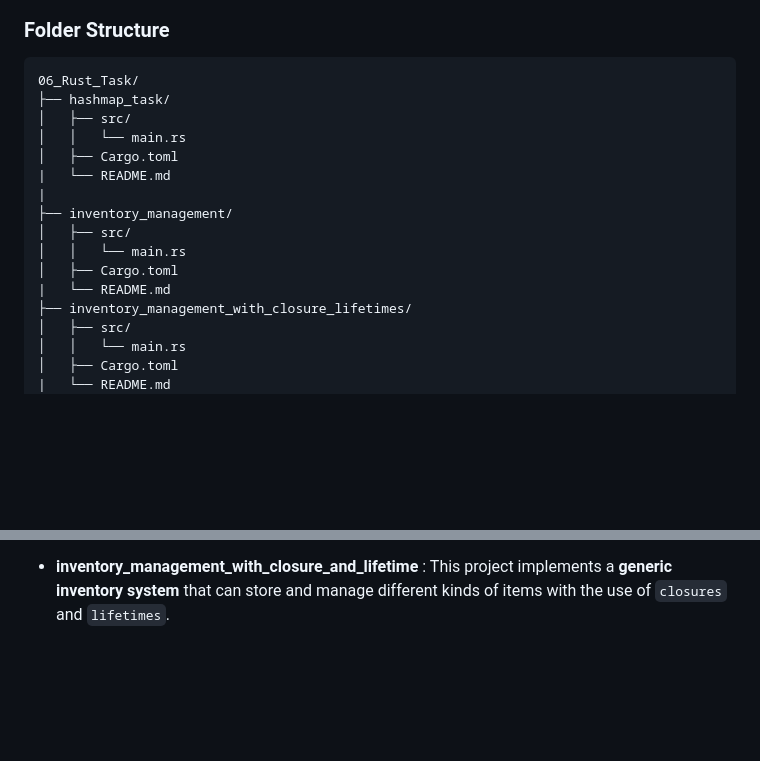
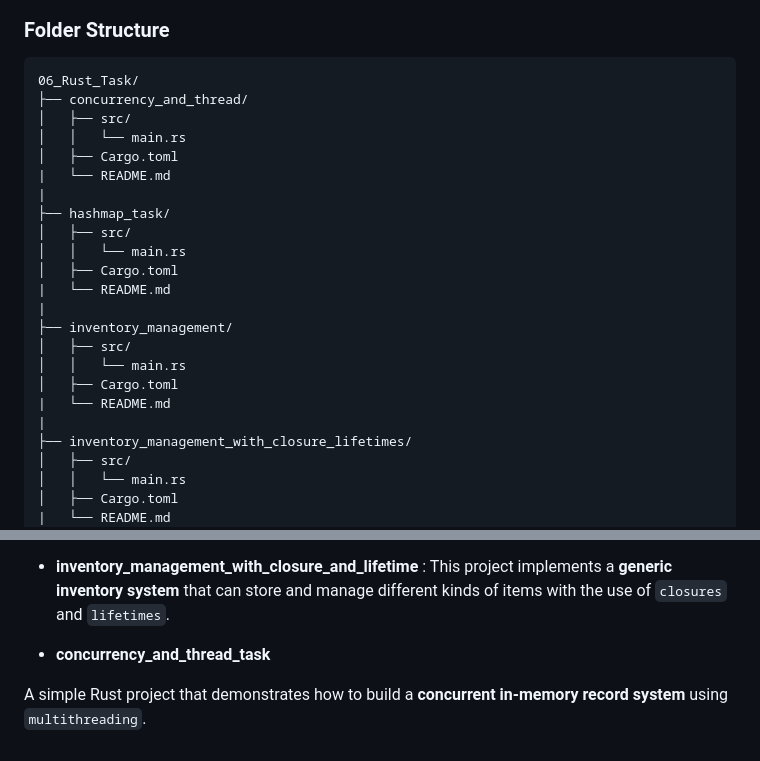
Before and after one commit to nanagohil-inventyv/inventyv_training, a Markdown page: README.md, 2 parts joined by grey strips. GitHub-like rendering; blank space fills up the shorter version.

````diff
--- a/README.md
+++ b/README.md
@@ -98,6 +98,12 @@ Topics include:
 
 ```
 06_Rust_Task/
+├── concurrency_and_thread/
+│   ├── src/
+│   │   └── main.rs
+│   ├── Cargo.toml
+|   └── README.md
+|
 ├── hashmap_task/
 │   ├── src/
 │   │   └── main.rs
@@ -109,6 +115,7 @@ Topics include:
 │   │   └── main.rs
 │   ├── Cargo.toml
 |   └── README.md
+|
 ├── inventory_management_with_closure_lifetimes/
 │   ├── src/
 │   │   └── main.rs
@@ -182,3 +189,7 @@ Topics include:
 - **invetory_management** :  This project implements a **generic inventory system** that can store and manage different kinds of items.
 
 - **inventory_management_with_closure_and_lifetime** : This project implements a **generic inventory system** that can store and manage different kinds of items with the use of `closures` and `lifetimes`.
+
+- **concurrency_and_thread_task**
+
+A simple Rust project that demonstrates how to build a **concurrent in-memory record system** using `multithreading`.
````
Also changed, not shown: 06_Rust_Task/README.md (+14 -0 lines), 06_Rust_Task/inventory_management_with_closure_lifetimes/README.md (+1 -1 lines).
